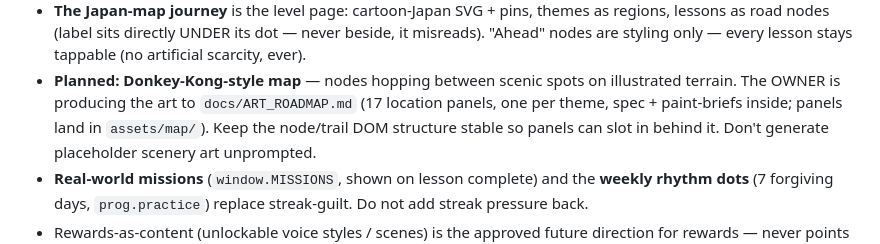
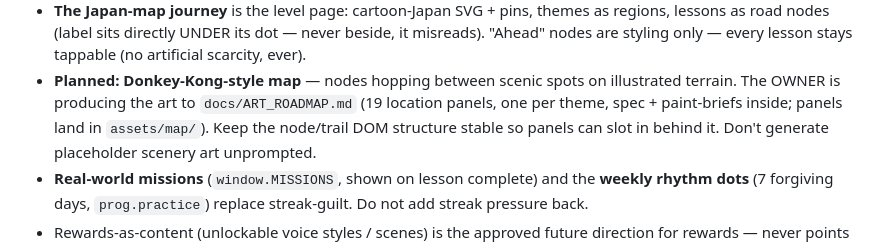
Before and after one commit to Pimpcats/japaneselanguage, a Markdown page: CLAUDE.md, the part around the change. Rendered like a GitHub page.

```diff
--- a/CLAUDE.md
+++ b/CLAUDE.md
@@ -178,7 +178,7 @@ to reveal-and-listen when unavailable.
   tappable (no artificial scarcity, ever).
 - **Planned: Donkey-Kong-style map** — nodes hopping between scenic spots on
   illustrated terrain. The OWNER is producing the art to `docs/ART_ROADMAP.md`
-  (17 location panels, one per theme, spec + paint-briefs inside; panels land
+  (19 location panels, one per theme, spec + paint-briefs inside; panels land
   in `assets/map/`). Keep the node/trail DOM structure stable so panels can
   slot in behind it. Don't generate placeholder scenery art unprompted.
 - **Real-world missions** (`window.MISSIONS`, shown on lesson complete) and the
```
Also changed, not shown: docs/ART_HANDOFF.md (+2 -2 lines), docs/ART_ROADMAP.md (+1 -1 lines).
